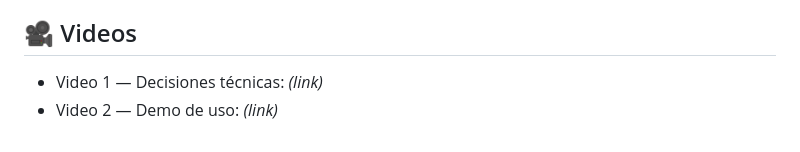
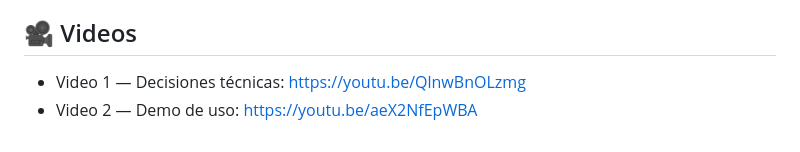
Before and after one commit to josethstiven77TH/kometa-prueba-tecnica-ia, a Markdown page: README.md, the part around the change. Drawn GitHub-style.

```diff
--- a/README.md
+++ b/README.md
@@ -138,5 +138,5 @@ Abre **http://localhost:8000**.
 
 ## 🎥 Videos
 
-- Video 1 — Decisiones técnicas: _(link)_
-- Video 2 — Demo de uso: _(link)_
+- Video 1 — Decisiones técnicas: https://youtu.be/QlnwBnOLzmg
+- Video 2 — Demo de uso: https://youtu.be/aeX2NfEpWBA
```
